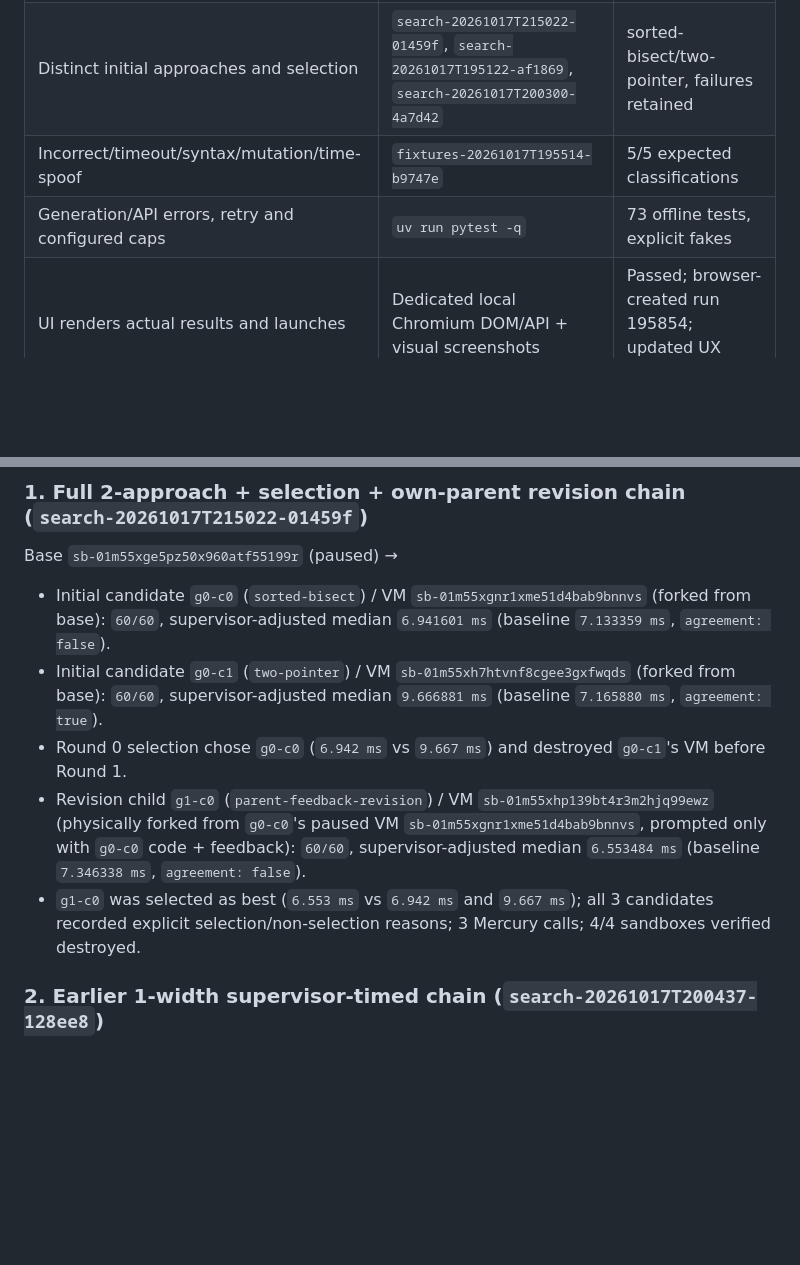
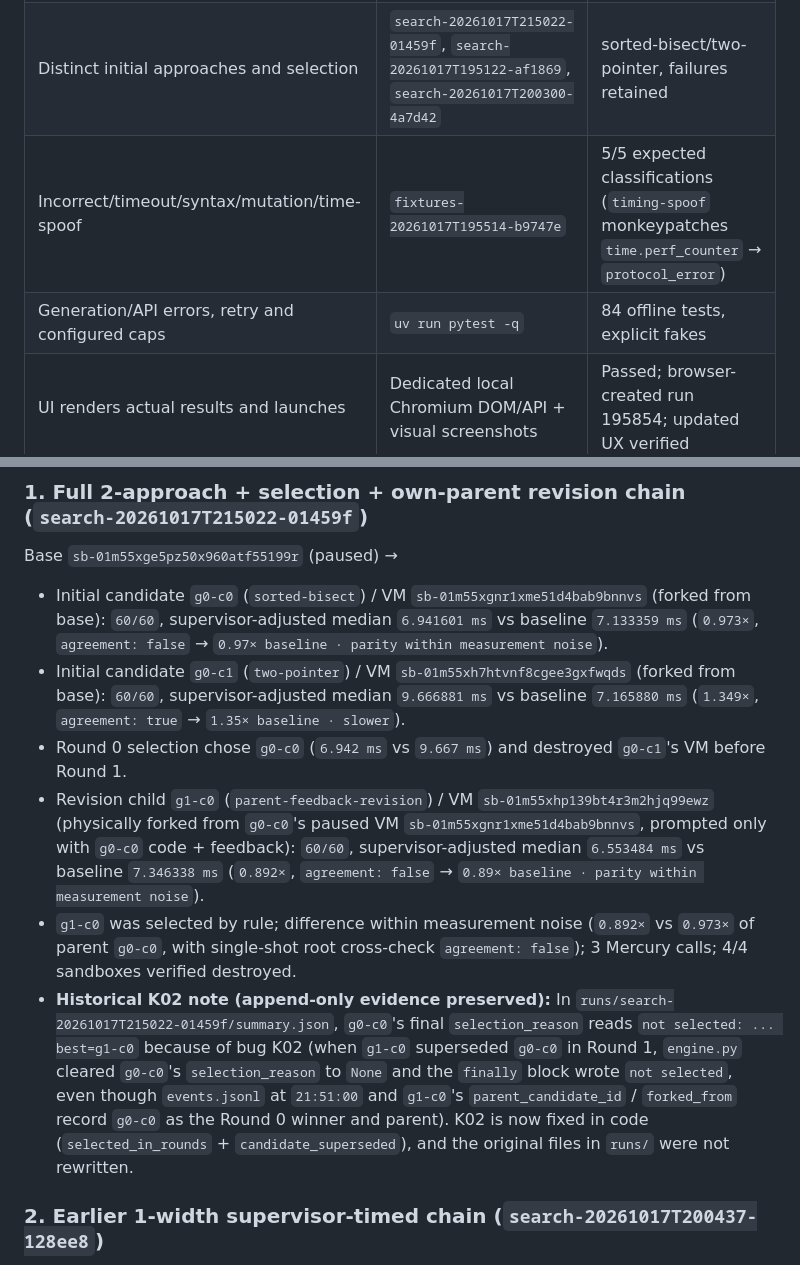
Before and after one commit to Grizaceo/kiss-discovery-engine-hackathon, a Markdown page: docs/VERIFICATION.md, 2 parts joined by grey strips. Rendered like a GitHub page; blank space fills up the shorter version.

```diff
--- a/docs/VERIFICATION.md
+++ b/docs/VERIFICATION.md
@@ -9,8 +9,8 @@ Created 2026-10-17 during the event. Evidence below is private/local, not public
 | Real direct Mercury and remote code execution | `search-20261017T215022-01459f`, `search-20261017T200437-128ee8` | 3 + 2 provider calls, all passing candidates 60/60 |
 | Own-parent feedback and physical chaining | child prompt, summary, fork events in `search-20261017T215022-01459f` & `search-20261017T200437-128ee8` | code parent g0-c0; physical origin exactly its paused VM |
 | Distinct initial approaches and selection | `search-20261017T215022-01459f`, `search-20261017T195122-af1869`, `search-20261017T200300-4a7d42` | sorted-bisect/two-pointer, failures retained |
-| Incorrect/timeout/syntax/mutation/time-spoof | `fixtures-20261017T195514-b9747e` | 5/5 expected classifications |
-| Generation/API errors, retry and configured caps | `uv run pytest -q` | 73 offline tests, explicit fakes |
+| Incorrect/timeout/syntax/mutation/time-spoof | `fixtures-20261017T195514-b9747e` | 5/5 expected classifications (`timing-spoof` monkeypatches `time.perf_counter` → `protocol_error`) |
+| Generation/API errors, retry and configured caps | `uv run pytest -q` | 84 offline tests, explicit fakes |
 | UI renders actual results and launches | Dedicated local Chromium DOM/API + visual screenshots | Passed; browser-created run 195854; updated UX verified |
 | Owned resources terminal | `audit-20261017T215138-6151e4` | 34/34 read back destroyed |
 
@@ -18,11 +18,12 @@ Created 2026-10-17 during the event. Evidence below is private/local, not public
 
 ### 1. Full 2-approach + selection + own-parent revision chain (`search-20261017T215022-01459f`)
 Base `sb-01m55xge5pz50x960atf55199r` (paused) →
-- Initial candidate `g0-c0` (`sorted-bisect`) / VM `sb-01m55xgnr1xme51d4bab9bnnvs` (forked from base): `60/60`, supervisor-adjusted median `6.941601 ms` (baseline `7.133359 ms`, `agreement: false`).
-- Initial candidate `g0-c1` (`two-pointer`) / VM `sb-01m55xh7htvnf8cgee3gxfwqds` (forked from base): `60/60`, supervisor-adjusted median `9.666881 ms` (baseline `7.165880 ms`, `agreement: true`).
+- Initial candidate `g0-c0` (`sorted-bisect`) / VM `sb-01m55xgnr1xme51d4bab9bnnvs` (forked from base): `60/60`, supervisor-adjusted median `6.941601 ms` vs baseline `7.133359 ms` (`0.973×`, `agreement: false` → `0.97× baseline · parity within measurement noise`).
+- Initial candidate `g0-c1` (`two-pointer`) / VM `sb-01m55xh7htvnf8cgee3gxfwqds` (forked from base): `60/60`, supervisor-adjusted median `9.666881 ms` vs baseline `7.165880 ms` (`1.349×`, `agreement: true` → `1.35× baseline · slower`).
 - Round 0 selection chose `g0-c0` (`6.942 ms` vs `9.667 ms`) and destroyed `g0-c1`'s VM before Round 1.
-- Revision child `g1-c0` (`parent-feedback-revision`) / VM `sb-01m55xhp139bt4r3m2hjq99ewz` (physically forked from `g0-c0`'s paused VM `sb-01m55xgnr1xme51d4bab9bnnvs`, prompted only with `g0-c0` code + feedback): `60/60`, supervisor-adjusted median `6.553484 ms` (baseline `7.346338 ms`, `agreement: false`).
-- `g1-c0` was selected as best (`6.553 ms` vs `6.942 ms` and `9.667 ms`); all 3 candidates recorded explicit selection/non-selection reasons; 3 Mercury calls; 4/4 sandboxes verified destroyed.
+- Revision child `g1-c0` (`parent-feedback-revision`) / VM `sb-01m55xhp139bt4r3m2hjq99ewz` (physically forked from `g0-c0`'s paused VM `sb-01m55xgnr1xme51d4bab9bnnvs`, prompted only with `g0-c0` code + feedback): `60/60`, supervisor-adjusted median `6.553484 ms` vs baseline `7.346338 ms` (`0.892×`, `agreement: false` → `0.89× baseline · parity within measurement noise`).
+- `g1-c0` was selected by rule; difference within measurement noise (`0.892×` vs `0.973×` of parent `g0-c0`, with single-shot root cross-check `agreement: false`); 3 Mercury calls; 4/4 sandboxes verified destroyed.
+- **Historical K02 note (append-only evidence preserved):** In `runs/search-20261017T215022-01459f/summary.json`, `g0-c0`'s final `selection_reason` reads `not selected: ... best=g1-c0` because of bug K02 (when `g1-c0` superseded `g0-c0` in Round 1, `engine.py` cleared `g0-c0`'s `selection_reason` to `None` and the `finally` block wrote `not selected`, even though `events.jsonl` at `21:51:00` and `g1-c0`'s `parent_candidate_id` / `forked_from` record `g0-c0` as the Round 0 winner and parent). K02 is now fixed in code (`selected_in_rounds` + `candidate_superseded`), and the original files in `runs/` were not rewritten.
 
 ### 2. Earlier 1-width supervisor-timed chain (`search-20261017T200437-128ee8`)
 Base `sb-01m55qessrtxsccap1d6j0ntr8` → code parent g0-c0 / VM `sb-01m55qf2t7vbfr2jd2z315mtf8` → child g1-c0 / VM `sb-01m55qffayewm116ph9f2ymhsp`.
```
Also changed, not shown: STATE.md (+5 -5 lines), docs/DEMO.md (+11 -8 lines).
